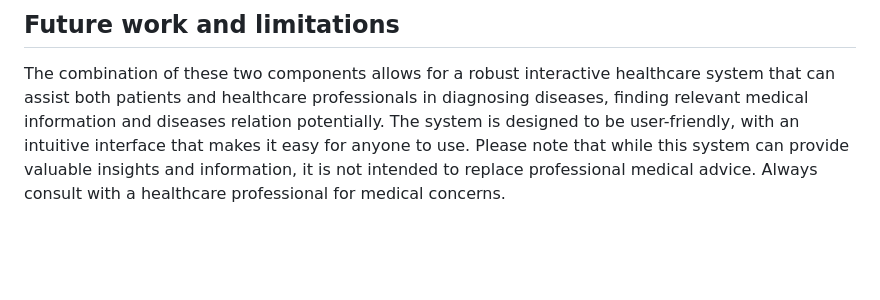
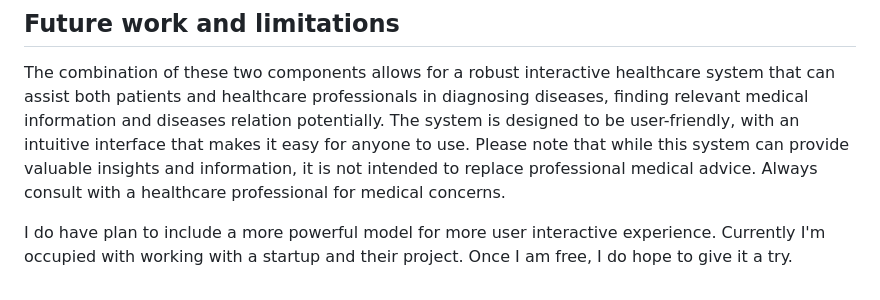
Before and after one commit to tanvir-ishraq/HealifyAI--LLM-based-Healthcare-System, a Markdown page: README.md, the part around the change. Drawn GitHub-style; blank space fills up the shorter version.

Commit message:
future TODO documented

```diff
--- a/README.md
+++ b/README.md
@@ -68,7 +68,9 @@ Deployed a Flask App, built to provide user interface to users. Check the `flask
 
 ## Future work and limitations
 The combination of these two components allows for a robust interactive healthcare system that can assist both patients and healthcare professionals in diagnosing diseases, finding relevant medical information and diseases relation potentially. The system is designed to be user-friendly, with an intuitive interface that makes it easy for anyone to use.
-Please note that while this system can provide valuable insights and information, it is not intended to replace professional medical advice. Always consult with a healthcare professional for medical concerns.
+Please note that while this system can provide valuable insights and information, it is not intended to replace professional medical advice. Always consult with a healthcare professional for medical concerns. <br>
+
+I do have plan to include a more powerful model for more user interactive experience. Currently I'm occupied with working with a startup and their project. Once I am free, I do hope to give it a try.
 
 <!--
 Disease Prediction Model: This component uses traditional ML algorithm to predict potential diseases based on the symptoms input by the user. Covering a total of 135 categories of common and as well as rare yet important health conditions, diseases, psychology disorders such as diabetes, dehydration, depression, bipolar disorder, HIV, breast cancer, stroke, pneumonia, flu, asthma, obesity and so on. The model is trained on a large dataset of hundreds to thousands of patient records (denoted by frequency in dataset) to ensure reliable predictions based on NY Hospital based [Disease-Symptom Knowledge Database](https://people.dbmi.columbia.edu/~friedma/Projects/DiseaseSymptomKB/).
```
